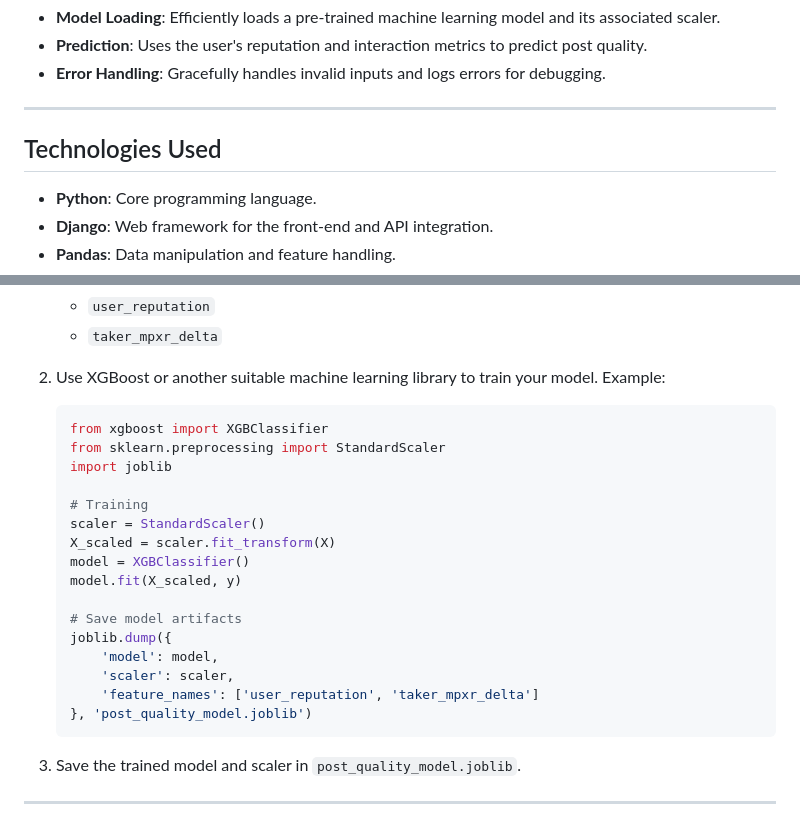
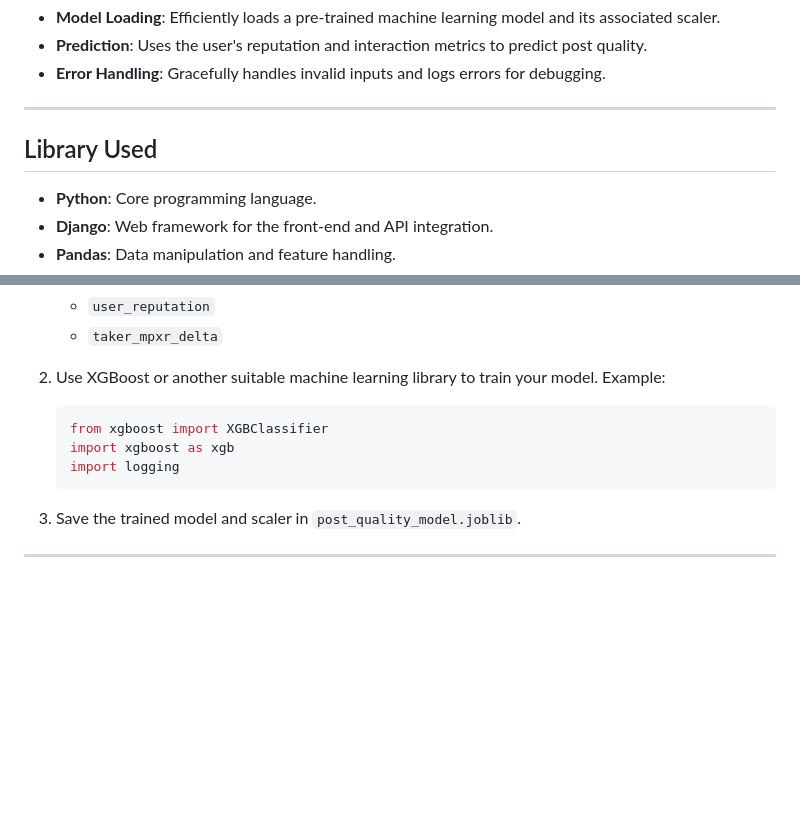
Before and after one commit to eyuel693/training_django_prediction, a Markdown page: README.md, 2 parts joined by grey strips. Drawn GitHub-style; blank space fills up the shorter version.

````diff
--- a/README.md
+++ b/README.md
@@ -9,7 +9,7 @@ This project provides a machine learning-based solution to predict the quality o
 
 ---
 
-## Technologies Used
+## Library Used
 - **Python**: Core programming language.
 - **Django**: Web framework for the front-end and API integration.
 - **Pandas**: Data manipulation and feature handling.
@@ -73,21 +73,8 @@ To train the model, follow these steps:
 2. Use XGBoost or another suitable machine learning library to train your model. Example:
    ```python
    from xgboost import XGBClassifier
-   from sklearn.preprocessing import StandardScaler
-   import joblib
-
-   # Training
-   scaler = StandardScaler()
-   X_scaled = scaler.fit_transform(X)
-   model = XGBClassifier()
-   model.fit(X_scaled, y)
-
-   # Save model artifacts
-   joblib.dump({
-       'model': model,
-       'scaler': scaler,
-       'feature_names': ['user_reputation', 'taker_mpxr_delta']
-   }, 'post_quality_model.joblib')
+   import xgboost as xgb
+   import logging
    ```
 
 3. Save the trained model and scaler in `post_quality_model.joblib`.
````
